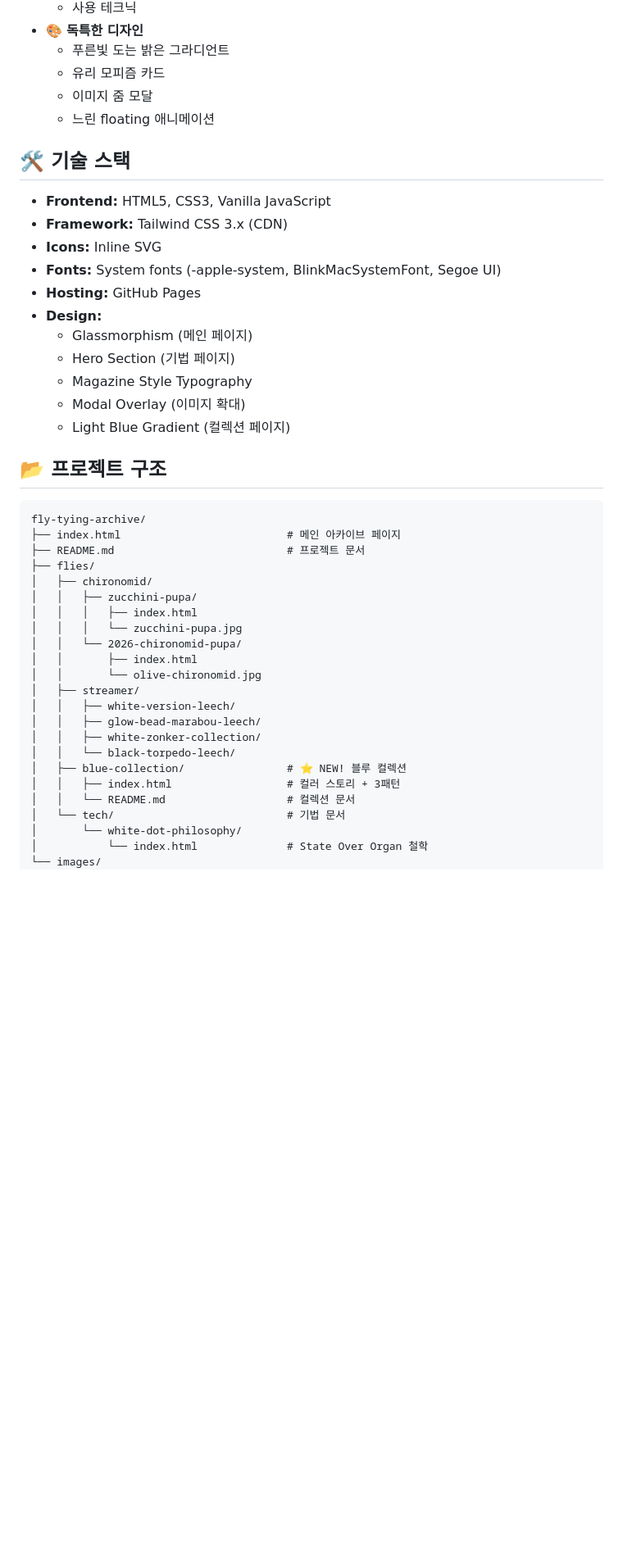
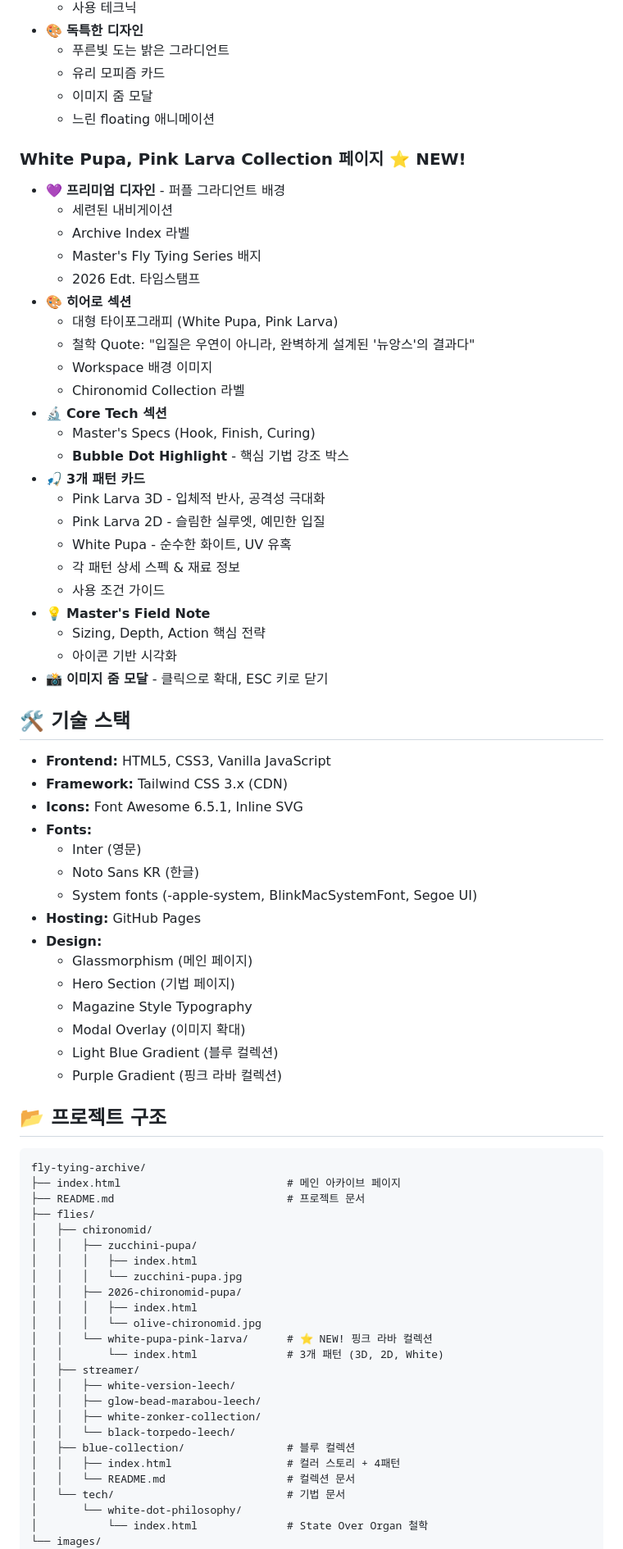
Before and after one commit to CADDIS-GR/fly-tying-archive, a Markdown page: README.md, the part around one of its changes. Shown at 82% size. Rendered like a GitHub page; blank space fills up the shorter version.

```diff
--- a/README.md
+++ b/README.md
@@ -165,19 +214,48 @@
   - 이미지 줌 모달
   - 느린 floating 애니메이션
 
+### White Pupa, Pink Larva Collection 페이지 ⭐ NEW!
+- 💜 **프리미엄 디자인** - 퍼플 그라디언트 배경
+  - 세련된 내비게이션
+  - Archive Index 라벨
+  - Master's Fly Tying Series 배지
+  - 2026 Edt. 타임스탬프
+- 🎨 **히어로 섹션**
+  - 대형 타이포그래피 (White Pupa, Pink Larva)
+  - 철학 Quote: "입질은 우연이 아니라, 완벽하게 설계된 '뉴앙스'의 결과다"
+  - Workspace 배경 이미지
+  - Chironomid Collection 라벨
+- 🔬 **Core Tech 섹션**
+  - Master's Specs (Hook, Finish, Curing)
+  - **Bubble Dot Highlight** - 핵심 기법 강조 박스
+- 🎣 **3개 패턴 카드**
+  - Pink Larva 3D - 입체적 반사, 공격성 극대화
+  - Pink Larva 2D - 슬림한 실루엣, 예민한 입질
+  - White Pupa - 순수한 화이트, UV 유혹
+  - 각 패턴 상세 스펙 & 재료 정보
+  - 사용 조건 가이드
+- 💡 **Master's Field Note**
+  - Sizing, Depth, Action 핵심 전략
+  - 아이콘 기반 시각화
+- 📸 **이미지 줌 모달** - 클릭으로 확대, ESC 키로 닫기
+
 ## 🛠️ 기술 스택
 
 - **Frontend:** HTML5, CSS3, Vanilla JavaScript
 - **Framework:** Tailwind CSS 3.x (CDN)
-- **Icons:** Inline SVG
-- **Fonts:** System fonts (-apple-system, BlinkMacSystemFont, Segoe UI)
+- **Icons:** Font Awesome 6.5.1, Inline SVG
+- **Fonts:**
+  - Inter (영문)
+  - Noto Sans KR (한글)
+  - System fonts (-apple-system, BlinkMacSystemFont, Segoe UI)
 - **Hosting:** GitHub Pages
 - **Design:**
   - Glassmorphism (메인 페이지)
   - Hero Section (기법 페이지)
   - Magazine Style Typography
   - Modal Overlay (이미지 확대)
-  - Light Blue Gradient (컬렉션 페이지)
+  - Light Blue Gradient (블루 컬렉션)
+  - Purple Gradient (핑크 라바 컬렉션)
 
 ## 📂 프로젝트 구조
 
@@ -190,16 +268,18 @@ fly-tying-archive/
 │   │   ├── zucchini-pupa/
 │   │   │   ├── index.html
 │   │   │   └── zucchini-pupa.jpg
-│   │   └── 2026-chironomid-pupa/
-│   │       ├── index.html
-│   │       └── olive-chironomid.jpg
+│   │   ├── 2026-chironomid-pupa/
+│   │   │   ├── index.html
+│   │   │   └── olive-chironomid.jpg
+│   │   └── white-pupa-pink-larva/      # ⭐ NEW! 핑크 라바 컬렉션
+│   │       └── index.html              # 3개 패턴 (3D, 2D, White)
 │   ├── streamer/
 │   │   ├── white-version-leech/
 │   │   ├── glow-bead-marabou-leech/
 │   │   ├── white-zonker-collection/
 │   │   └── black-torpedo-leech/
-│   ├── blue-collection/                # ⭐ NEW! 블루 컬렉션
-│   │   ├── index.html                  # 컬러 스토리 + 3패턴
+│   ├── blue-collection/                # 블루 컬렉션
+│   │   ├── index.html                  # 컬러 스토리 + 4패턴
 │   │   └── README.md                   # 컬렉션 문서
 │   └── tech/                           # 기법 문서
 │       └── white-dot-philosophy/
```
Also changed, not shown: other parts of README.md (+104 -11 lines).
